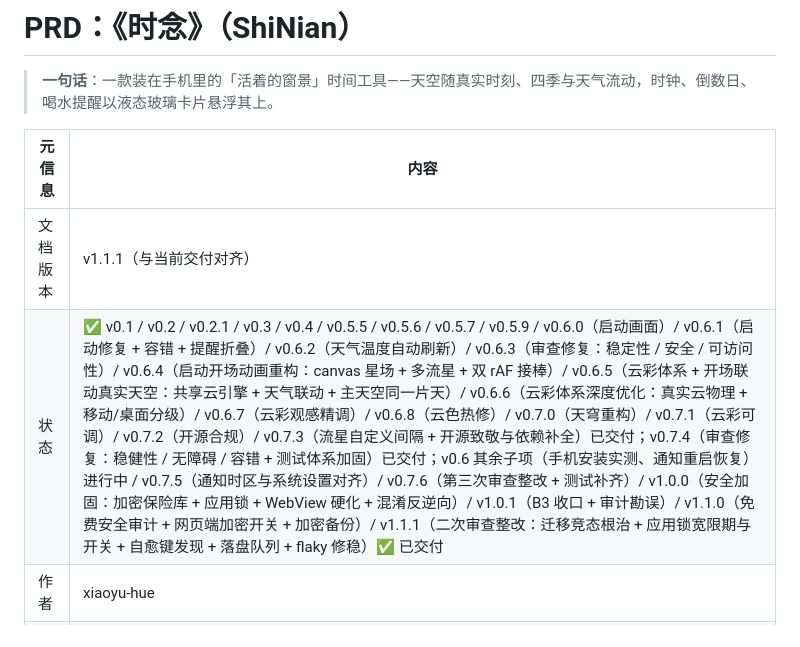
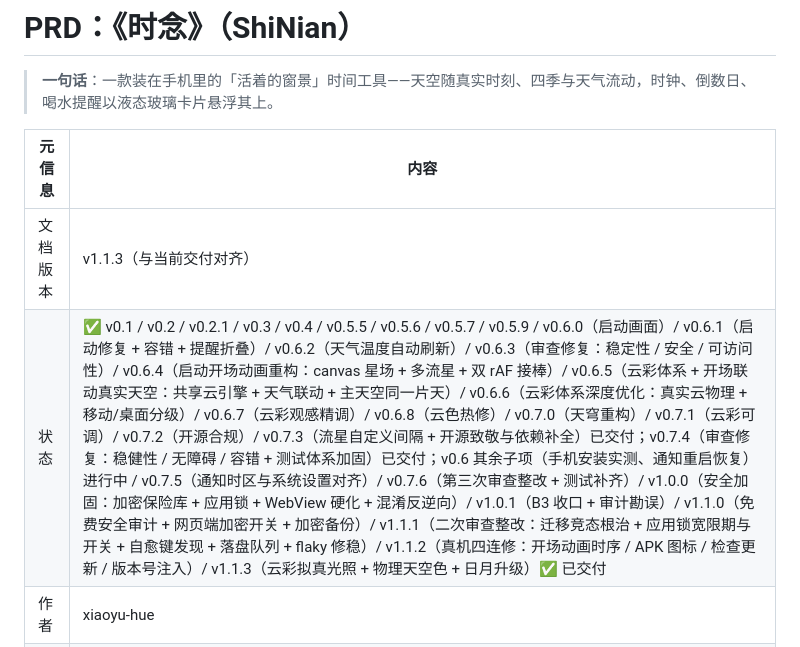
Before and after one commit to xiaoyu-hue/shinian, a Markdown page: docs/PRD.md, the part around the change. Drawn GitHub-style.

Commit message:
docs: 全文档同步审查收尾——PRD 版本行/状态行对齐 v1.1.3，审计快照加时点说明
- PRD 文档版本 v1.1.1 → v1.1.3；状态行补 v1.1.2 / v1.1.3 交付段
- SECURITY-AUDIT-v1.0.0.md（时点快照）头部加注：文中 _cfg/ 为当时路径，
  现行工作流在 .github/workflows/——消除读者困惑且不篡改历史
- 审查结论：README / CHANGELOG / SECURITY.md / PLAN / ROADMAP / 链接（0 坏链）
  / 测试数声明（13 套 211 项）均已与代码 v1.1.3 同步

```diff
--- a/docs/PRD.md
+++ b/docs/PRD.md
@@ -4,8 +4,8 @@
 
 | 元信息 | 内容 |
 |---|---|
-| 文档版本 | v1.1.1（与当前交付对齐） |
-| 状态 | ✅ v0.1 / v0.2 / v0.2.1 / v0.3 / v0.4 / v0.5.5 / v0.5.6 / v0.5.7 / v0.5.9 / v0.6.0（启动画面）/ v0.6.1（启动修复 + 容错 + 提醒折叠）/ v0.6.2（天气温度自动刷新）/ v0.6.3（审查修复：稳定性 / 安全 / 可访问性）/ v0.6.4（启动开场动画重构：canvas 星场 + 多流星 + 双 rAF 接棒）/ v0.6.5（云彩体系 + 开场联动真实天空：共享云引擎 + 天气联动 + 主天空同一片天）/ v0.6.6（云彩体系深度优化：真实云物理 + 移动/桌面分级）/ v0.6.7（云彩观感精调）/ v0.6.8（云色热修）/ v0.7.0（天穹重构）/ v0.7.1（云彩可调）/ v0.7.2（开源合规）/ v0.7.3（流星自定义间隔 + 开源致敬与依赖补全）已交付；v0.7.4（审查修复：稳健性 / 无障碍 / 容错 + 测试体系加固）已交付；v0.6 其余子项（手机安装实测、通知重启恢复）进行中 / v0.7.5（通知时区与系统设置对齐）/ v0.7.6（第三次审查整改 + 测试补齐）/ v1.0.0（安全加固：加密保险库 + 应用锁 + WebView 硬化 + 混淆反逆向）/ v1.0.1（B3 收口 + 审计勘误）/ v1.1.0（免费安全审计 + 网页端加密开关 + 加密备份）/ v1.1.1（二次审查整改：迁移竞态根治 + 应用锁宽限期与开关 + 自愈键发现 + 落盘队列 + flaky 修稳）✅ 已交付 |
+| 文档版本 | v1.1.3（与当前交付对齐） |
+| 状态 | ✅ v0.1 / v0.2 / v0.2.1 / v0.3 / v0.4 / v0.5.5 / v0.5.6 / v0.5.7 / v0.5.9 / v0.6.0（启动画面）/ v0.6.1（启动修复 + 容错 + 提醒折叠）/ v0.6.2（天气温度自动刷新）/ v0.6.3（审查修复：稳定性 / 安全 / 可访问性）/ v0.6.4（启动开场动画重构：canvas 星场 + 多流星 + 双 rAF 接棒）/ v0.6.5（云彩体系 + 开场联动真实天空：共享云引擎 + 天气联动 + 主天空同一片天）/ v0.6.6（云彩体系深度优化：真实云物理 + 移动/桌面分级）/ v0.6.7（云彩观感精调）/ v0.6.8（云色热修）/ v0.7.0（天穹重构）/ v0.7.1（云彩可调）/ v0.7.2（开源合规）/ v0.7.3（流星自定义间隔 + 开源致敬与依赖补全）已交付；v0.7.4（审查修复：稳健性 / 无障碍 / 容错 + 测试体系加固）已交付；v0.6 其余子项（手机安装实测、通知重启恢复）进行中 / v0.7.5（通知时区与系统设置对齐）/ v0.7.6（第三次审查整改 + 测试补齐）/ v1.0.0（安全加固：加密保险库 + 应用锁 + WebView 硬化 + 混淆反逆向）/ v1.0.1（B3 收口 + 审计勘误）/ v1.1.0（免费安全审计 + 网页端加密开关 + 加密备份）/ v1.1.1（二次审查整改：迁移竞态根治 + 应用锁宽限期与开关 + 自愈键发现 + 落盘队列 + flaky 修稳）/ v1.1.2（真机四连修：开场动画时序 / APK 图标 / 检查更新 / 版本号注入）/ v1.1.3（云彩拟真光照 + 物理天空色 + 日月升级）✅ 已交付 |
 | 作者 | xiaoyu-hue |
 | 创建日期 | 2026-10-04 |
 | 最后更新 | 2026-10-06 |
```
Also changed, not shown: docs/SECURITY-AUDIT-v1.0.0.md (+2 -0 lines).
